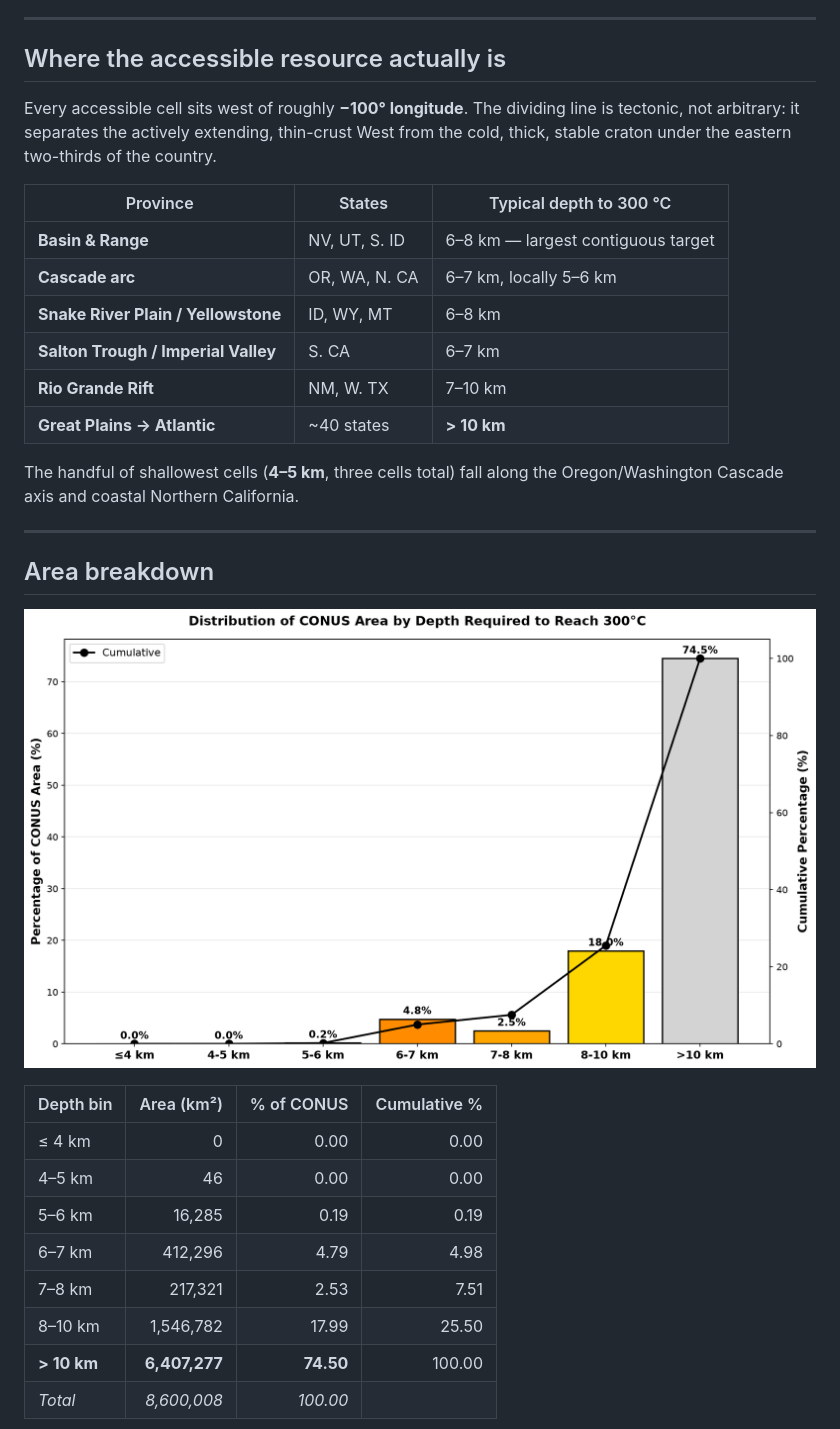
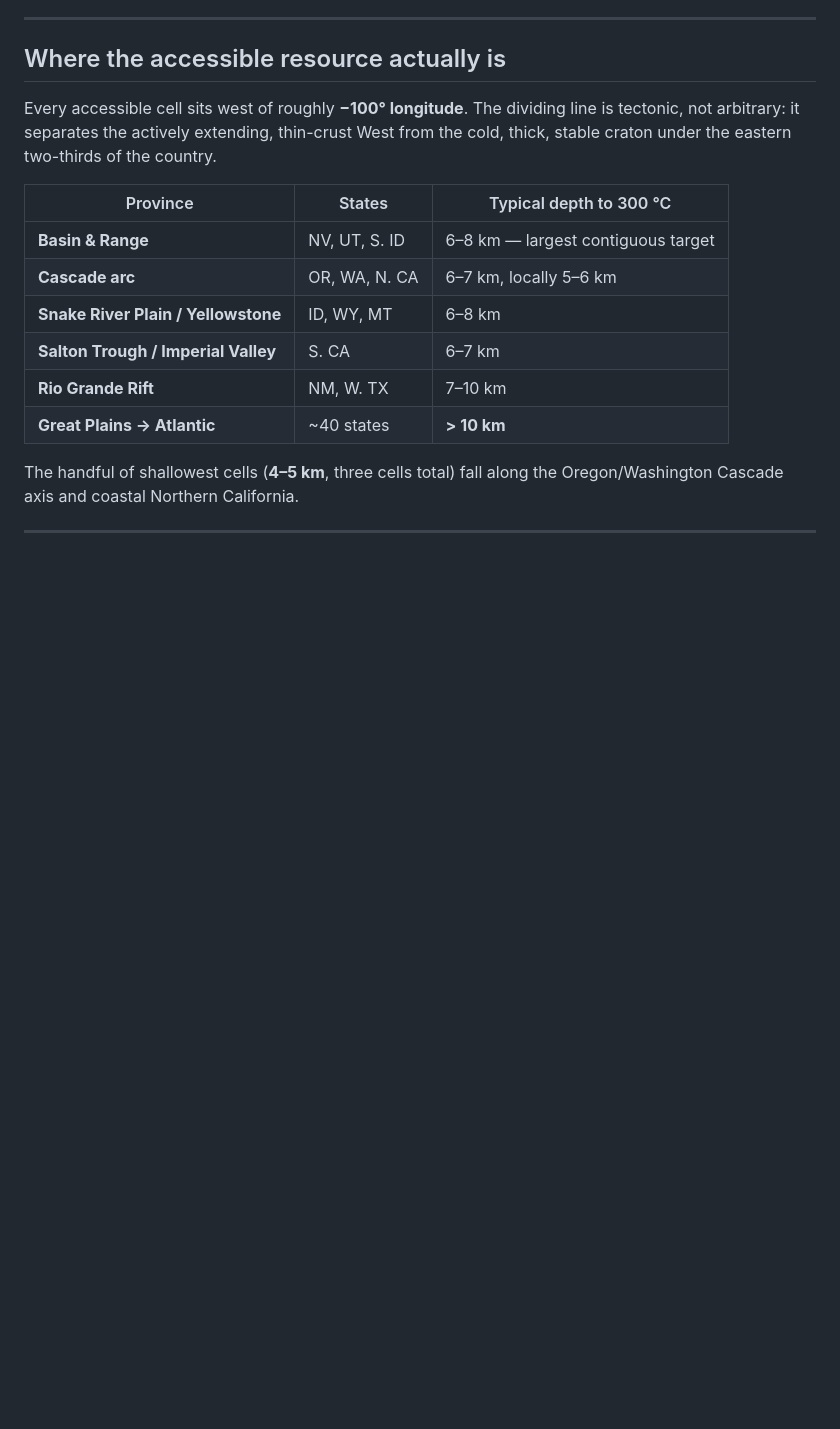
Before and after one commit to chrissmithphd/conus-geothermal-300c, a Markdown page: README.md, the part around one of its changes. GitHub-like rendering; blank space fills up the shorter version.

```diff
--- a/README.md
+++ b/README.md
@@ -60,18 +60,3 @@ Oregon/Washington Cascade axis and coastal Northern California.
 
 ---
 
-## Area breakdown
-
-![Area distribution by depth bin](plots/depth_to_300c_distribution.png)
-
-| Depth bin | Area (km²) | % of CONUS | Cumulative % |
-|---|---:|---:|---:|
-| ≤ 4 km | 0 | 0.00 | 0.00 |
-| 4–5 km | 46 | 0.00 | 0.00 |
-| 5–6 km | 16,285 | 0.19 | 0.19 |
-| 6–7 km | 412,296 | 4.79 | 4.98 |
-| 7–8 km | 217,321 | 2.53 | 7.51 |
-| 8–10 km | 1,546,782 | 17.99 | 25.50 |
-| **> 10 km** | **6,407,277** | **74.50** | 100.00 |
-| *Total* | *8,600,008* | *100.00* | |
-
```
Also changed, not shown: other parts of README.md (+12 -28 lines).
